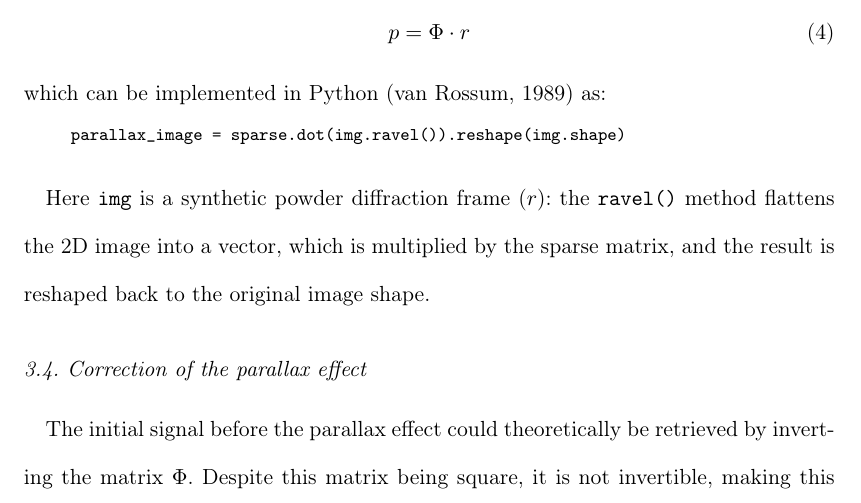
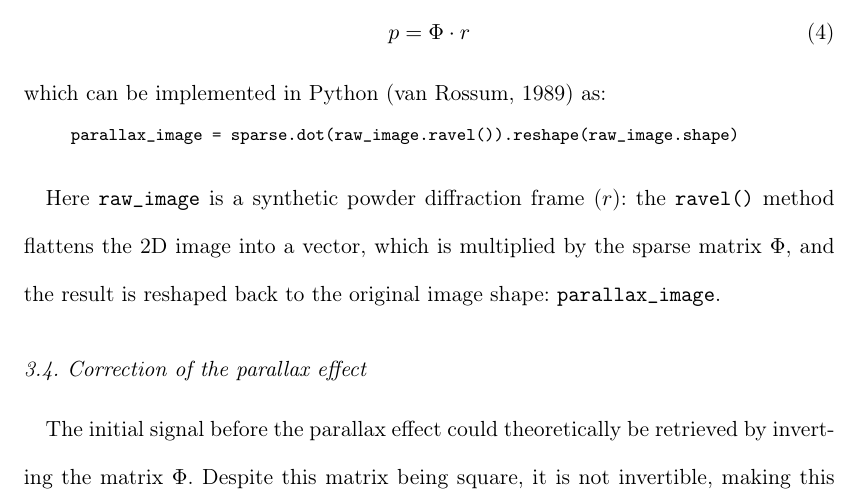
Before and after one commit to kif/parallax, a LaTeX document (main.tex): part of page 8 of 18, cut so that both start at the same text. Compiled offline with pdfLaTeX.

Commit message:
fix array name

```diff
--- a/main.tex
+++ b/main.tex
@@ -292,12 +292,12 @@ p = \Phi \cdot r
 \end{equation}
 which can be implemented in Python \cite{python} as:
 \begin{verbatim}
-     parallax_image = sparse.dot(img.ravel()).reshape(img.shape)
+     parallax_image = sparse.dot(raw_image.ravel()).reshape(raw_image.shape)
 \end{verbatim}
 
-Here \texttt{img} is a synthetic powder diffraction frame ($r$): the \texttt{ravel()}
-method flattens the 2D image into a vector, which is multiplied by the sparse matrix,
-and the result is reshaped back to the original image shape.
+Here \texttt{raw\_image} is a synthetic powder diffraction frame ($r$): the \texttt{ravel()}
+method flattens the 2D image into a vector, which is multiplied by the sparse matrix $\Phi$,
+and the result is reshaped back to the original image shape: \texttt{parallax\_image}.
 
      \subsection{Correction of the parallax effect}
      \label{sec:deconvolution}
```
